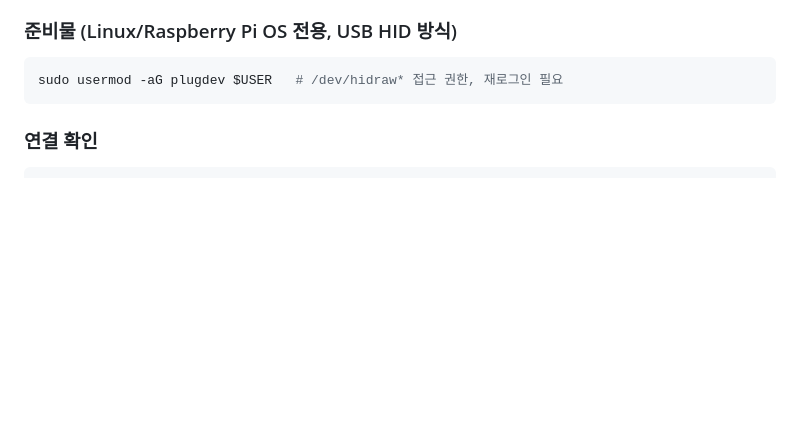
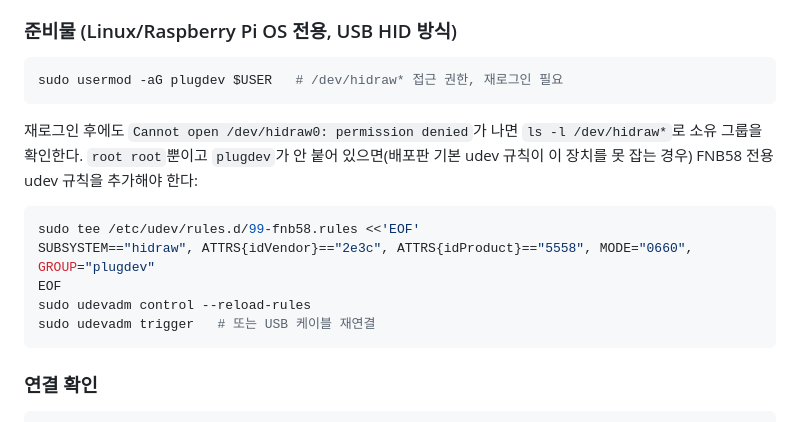
Before and after one commit to hyjys/SolarMaps, a Markdown page: pi/README.md, the part around the change. GitHub-like rendering; blank space fills up the shorter version.

````diff
--- a/pi/README.md
+++ b/pi/README.md
@@ -70,6 +70,18 @@ cp config.example.json config.json
 sudo usermod -aG plugdev $USER   # /dev/hidraw* 접근 권한, 재로그인 필요
 ```
 
+재로그인 후에도 `Cannot open /dev/hidraw0: permission denied`가 나면 `ls -l /dev/hidraw*`로
+소유 그룹을 확인한다. `root root`뿐이고 `plugdev`가 안 붙어 있으면(배포판 기본 udev 규칙이
+이 장치를 못 잡는 경우) FNB58 전용 udev 규칙을 추가해야 한다:
+
+```bash
+sudo tee /etc/udev/rules.d/99-fnb58.rules <<'EOF'
+SUBSYSTEM=="hidraw", ATTRS{idVendor}=="2e3c", ATTRS{idProduct}=="5558", MODE="0660", GROUP="plugdev"
+EOF
+sudo udevadm control --reload-rules
+sudo udevadm trigger   # 또는 USB 케이블 재연결
+```
+
 ### 연결 확인
 
 ```bash
````
Also changed, not shown: docs/OPERATIONS.md (+12 -0 lines).
